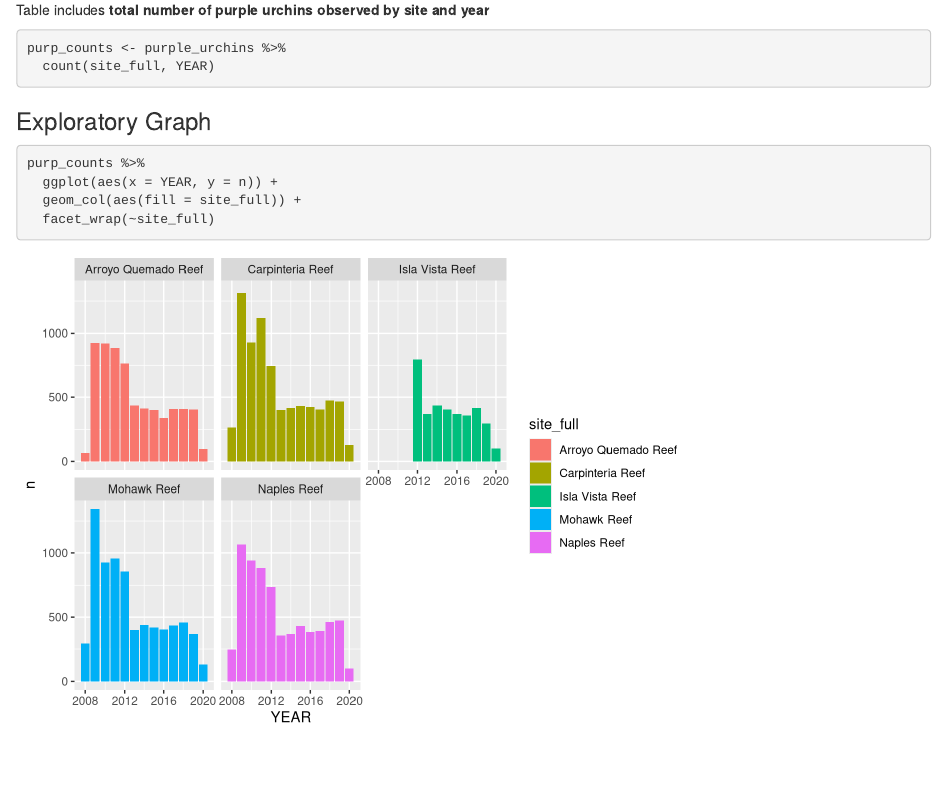
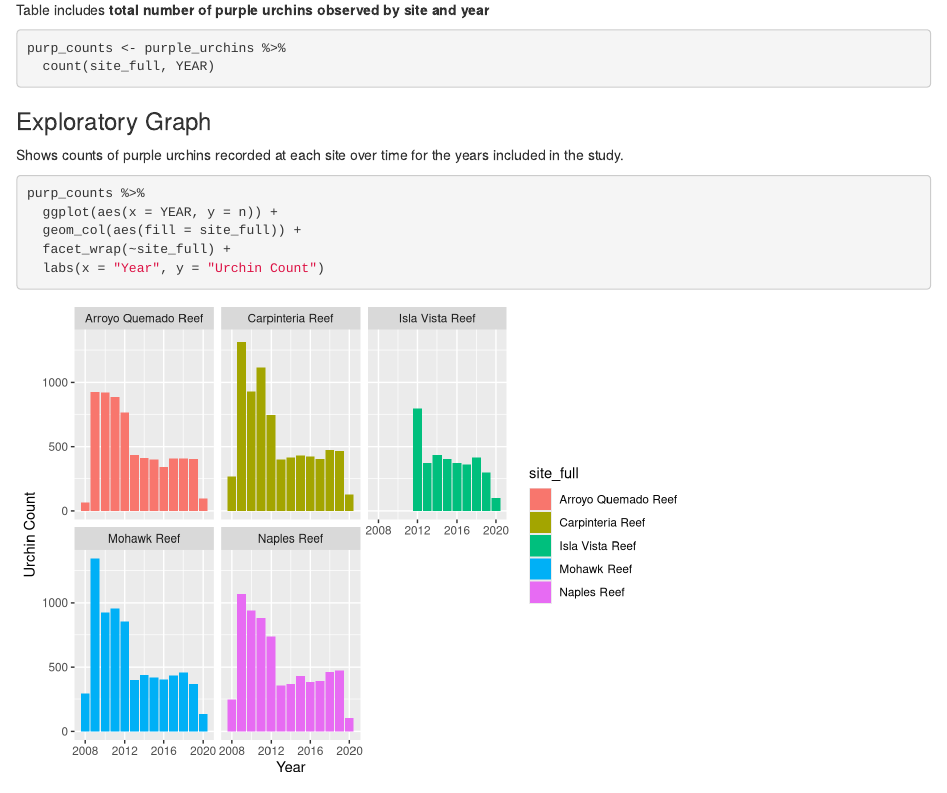
Before and after one commit to quin-smith/a3-task3-task4-qs, an R Markdown document (src/a3_task3_quin_smith.Rmd): the page in a window 1100 px wide, from 3440 px down. Rendered offline with R 4.5, knitr and Pandoc, with nearby package versions.

Commit message:
Added more detail to graph

````diff
--- a/src/a3_task3_quin_smith.Rmd
+++ b/src/a3_task3_quin_smith.Rmd
@@ -135,9 +135,12 @@ purp_counts <- purple_urchins %>%
 
 ### Exploratory Graph
 
+Shows counts of purple urchins recorded at each site over time for the years included in the study.
+
 ```{r, echo = TRUE, message = FALSE, warning = FALSE}
 purp_counts %>%
   ggplot(aes(x = YEAR, y = n)) +
   geom_col(aes(fill = site_full)) +
-  facet_wrap(~site_full)
+  facet_wrap(~site_full) +
+  labs(x = "Year", y = "Urchin Count")
 ```
````
Also changed, not shown: src/a3_task3_quin_smith.html.
